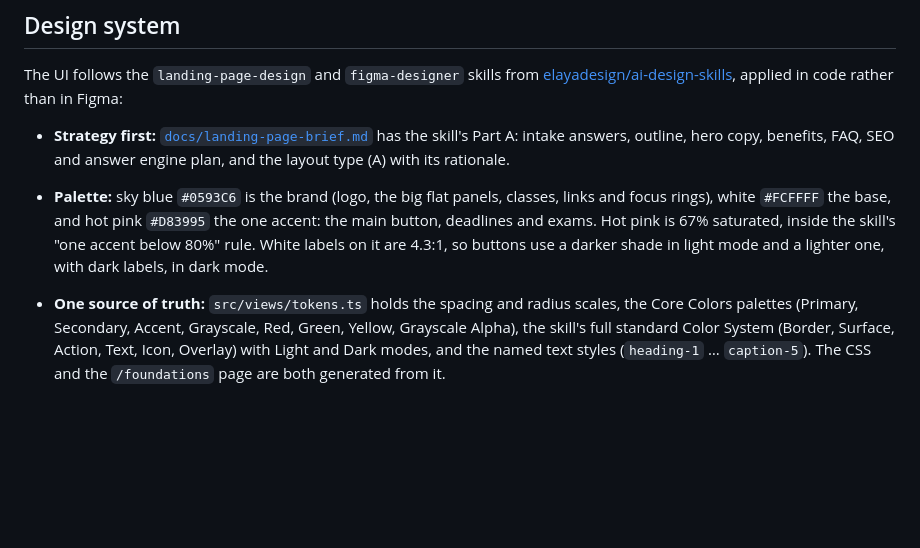
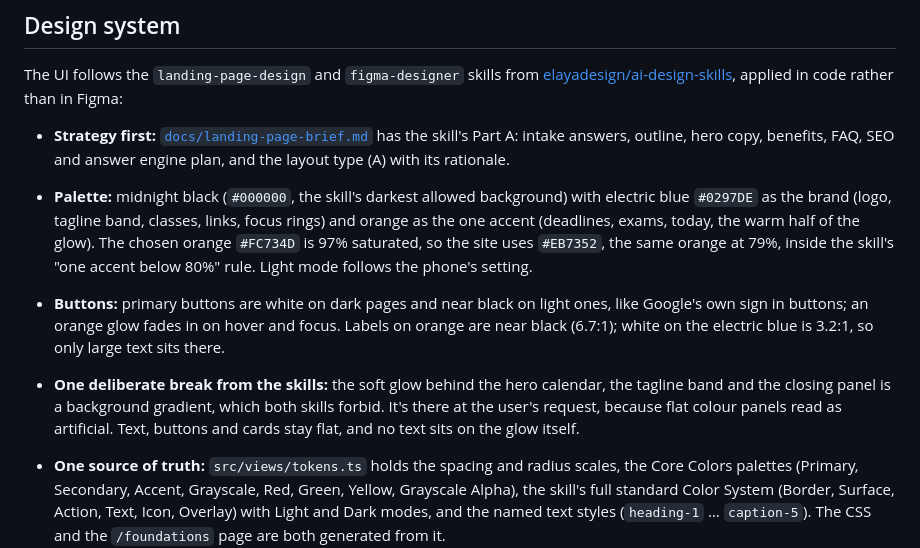
Before and after one commit to gabriel-wan/semsync, a Markdown page: README.md, the part around the change. GitHub-like rendering; blank space fills up the shorter version.

```diff
--- a/README.md
+++ b/README.md
@@ -73,10 +73,16 @@ The UI follows the `landing-page-design` and `figma-designer` skills from
 
 - **Strategy first:** [`docs/landing-page-brief.md`](docs/landing-page-brief.md) has the skill's Part A: intake answers,
   outline, hero copy, benefits, FAQ, SEO and answer engine plan, and the layout type (A) with its rationale.
-- **Palette:** sky blue `#0593C6` is the brand (logo, the big flat panels, classes, links and focus rings), white
-  `#FCFFFF` the base, and hot pink `#D83995` the one accent: the main button, deadlines and exams. Hot pink is 67%
-  saturated, inside the skill's "one accent below 80%" rule. White labels on it are 4.3:1, so buttons use a darker
-  shade in light mode and a lighter one, with dark labels, in dark mode.
+- **Palette:** midnight black (`#000000`, the skill's darkest allowed background) with electric blue `#0297DE` as the
+  brand (logo, tagline band, classes, links, focus rings) and orange as the one accent (deadlines, exams, today, the
+  warm half of the glow). The chosen orange `#FC734D` is 97% saturated, so the site uses `#EB7352`, the same orange at
+  79%, inside the skill's "one accent below 80%" rule. Light mode follows the phone's setting.
+- **Buttons:** primary buttons are white on dark pages and near black on light ones, like Google's own sign in
+  buttons; an orange glow fades in on hover and focus. Labels on orange are near black (6.7:1); white on the electric
+  blue is 3.2:1, so only large text sits there.
+- **One deliberate break from the skills:** the soft glow behind the hero calendar, the tagline band and the closing
+  panel is a background gradient, which both skills forbid. It's there at the user's request, because flat colour panels
+  read as artificial. Text, buttons and cards stay flat, and no text sits on the glow itself.
 - **One source of truth:** `src/views/tokens.ts` holds the spacing and radius scales, the Core Colors palettes
   (Primary, Secondary, Accent, Grayscale, Red, Green, Yellow, Grayscale Alpha), the skill's full standard Color System
   (Border, Surface, Action, Text, Icon, Overlay) with Light and Dark modes, and the named text styles
```
Also changed, not shown: docs/landing-page-brief.md (+4 -4 lines), public/og.png, 4 other files.
